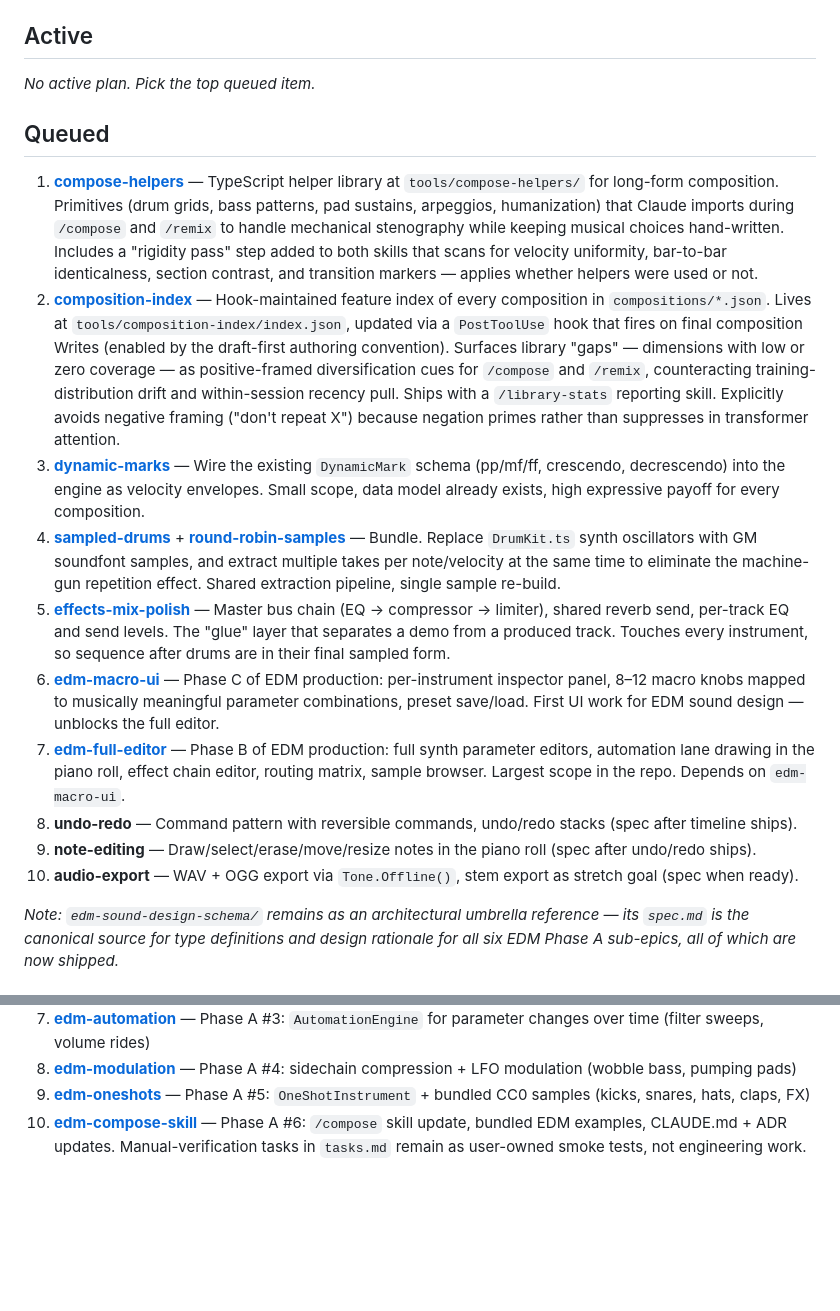
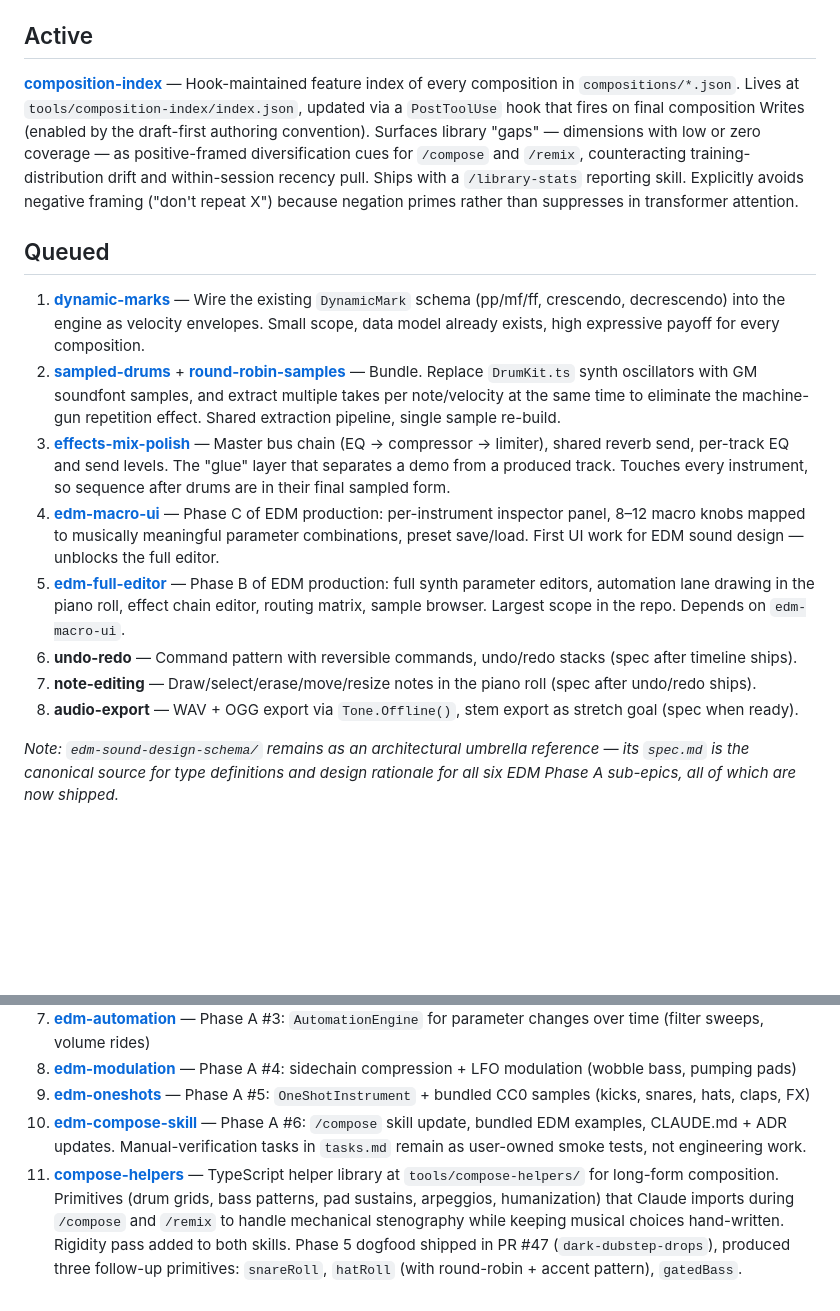
Before and after one commit to jeffreese/sonicforge, a Markdown page: docs/plans/backlog.md, 2 parts joined by grey strips. Drawn GitHub-style; blank space fills up the shorter version.

Commit message:
chore(backlog): move compose-helpers to Completed, composition-index to Active
compose-helpers (the plan) and its Phase 5 dogfood both shipped:
- PR #46: library implementation (6 TS modules, 79 tests, /rigidity-check)
- PR #47: Phase 5 dogfood produced follow-up primitives (snareRoll,
  hatRoll with round-robin + accent pattern, gatedBass) and the
  dark-dubstep-drops composition

Moves compose-helpers to the Completed list with a pointer to the
follow-up primitives the dogfood surfaced, and promotes composition-index
from Queued #2 to Active. Renumbers the remaining queue accordingly.

Co-Authored-By: Claude Opus 4.6 (1M context) <noreply@anthropic.com>

```diff
--- a/docs/plans/backlog.md
+++ b/docs/plans/backlog.md
@@ -4,20 +4,18 @@ Ordered by priority. `/forge:next` reads this to determine what to work on.
 
 ## Active
 
-_No active plan. Pick the top queued item._
+**[composition-index](composition-index/)** — Hook-maintained feature index of every composition in `compositions/*.json`. Lives at `tools/composition-index/index.json`, updated via a `PostToolUse` hook that fires on final composition Writes (enabled by the draft-first authoring convention). Surfaces library "gaps" — dimensions with low or zero coverage — as positive-framed diversification cues for `/compose` and `/remix`, counteracting training-distribution drift and within-session recency pull. Ships with a `/library-stats` reporting skill. Explicitly avoids negative framing ("don't repeat X") because negation primes rather than suppresses in transformer attention.
 
 ## Queued
 
-1. **[compose-helpers](compose-helpers/)** — TypeScript helper library at `tools/compose-helpers/` for long-form composition. Primitives (drum grids, bass patterns, pad sustains, arpeggios, humanization) that Claude imports during `/compose` and `/remix` to handle mechanical stenography while keeping musical choices hand-written. Includes a "rigidity pass" step added to both skills that scans for velocity uniformity, bar-to-bar identicalness, section contrast, and transition markers — applies whether helpers were used or not.
-2. **[composition-index](composition-index/)** — Hook-maintained feature index of every composition in `compositions/*.json`. Lives at `tools/composition-index/index.json`, updated via a `PostToolUse` hook that fires on final composition Writes (enabled by the draft-first authoring convention). Surfaces library "gaps" — dimensions with low or zero coverage — as positive-framed diversification cues for `/compose` and `/remix`, counteracting training-distribution drift and within-session recency pull. Ships with a `/library-stats` reporting skill. Explicitly avoids negative framing ("don't repeat X") because negation primes rather than suppresses in transformer attention.
-3. **[dynamic-marks](dynamic-marks/)** — Wire the existing `DynamicMark` schema (pp/mf/ff, crescendo, decrescendo) into the engine as velocity envelopes. Small scope, data model already exists, high expressive payoff for every composition.
-4. **[sampled-drums](sampled-drums/)** + **[round-robin-samples](round-robin-samples/)** — Bundle. Replace `DrumKit.ts` synth oscillators with GM soundfont samples, and extract multiple takes per note/velocity at the same time to eliminate the machine-gun repetition effect. Shared extraction pipeline, single sample re-build.
-5. **[effects-mix-polish](effects-mix-polish/)** — Master bus chain (EQ → compressor → limiter), shared reverb send, per-track EQ and send levels. The "glue" layer that separates a demo from a produced track. Touches every instrument, so sequence after drums are in their final sampled form.
-6. **[edm-macro-ui](edm-macro-ui/)** — Phase C of EDM production: per-instrument inspector panel, 8–12 macro knobs mapped to musically meaningful parameter combinations, preset save/load. First UI work for EDM sound design — unblocks the full editor.
-7. **[edm-full-editor](edm-full-editor/)** — Phase B of EDM production: full synth parameter editors, automation lane drawing in the piano roll, effect chain editor, routing matrix, sample browser. Largest scope in the repo. Depends on `edm-macro-ui`.
-8. **undo-redo** — Command pattern with reversible commands, undo/redo stacks (spec after timeline ships).
-9. **note-editing** — Draw/select/erase/move/resize notes in the piano roll (spec after undo/redo ships).
-10. **audio-export** — WAV + OGG export via `Tone.Offline()`, stem export as stretch goal (spec when ready).
+1. **[dynamic-marks](dynamic-marks/)** — Wire the existing `DynamicMark` schema (pp/mf/ff, crescendo, decrescendo) into the engine as velocity envelopes. Small scope, data model already exists, high expressive payoff for every composition.
+2. **[sampled-drums](sampled-drums/)** + **[round-robin-samples](round-robin-samples/)** — Bundle. Replace `DrumKit.ts` synth oscillators with GM soundfont samples, and extract multiple takes per note/velocity at the same time to eliminate the machine-gun repetition effect. Shared extraction pipeline, single sample re-build.
+3. **[effects-mix-polish](effects-mix-polish/)** — Master bus chain (EQ → compressor → limiter), shared reverb send, per-track EQ and send levels. The "glue" layer that separates a demo from a produced track. Touches every instrument, so sequence after drums are in their final sampled form.
+4. **[edm-macro-ui](edm-macro-ui/)** — Phase C of EDM production: per-instrument inspector panel, 8–12 macro knobs mapped to musically meaningful parameter combinations, preset save/load. First UI work for EDM sound design — unblocks the full editor.
+5. **[edm-full-editor](edm-full-editor/)** — Phase B of EDM production: full synth parameter editors, automation lane drawing in the piano roll, effect chain editor, routing matrix, sample browser. Largest scope in the repo. Depends on `edm-macro-ui`.
+6. **undo-redo** — Command pattern with reversible commands, undo/redo stacks (spec after timeline ships).
+7. **note-editing** — Draw/select/erase/move/resize notes in the piano roll (spec after undo/redo ships).
+8. **audio-export** — WAV + OGG export via `Tone.Offline()`, stem export as stretch goal (spec when ready).
 
 _Note: `edm-sound-design-schema/` remains as an architectural umbrella reference — its `spec.md` is the canonical source for type definitions and design rationale for all six EDM Phase A sub-epics, all of which are now shipped._
 
@@ -33,3 +31,4 @@ _Note: `edm-sound-design-schema/` remains as an architectural umbrella reference
 8. **[edm-modulation](edm-modulation/)** — Phase A #4: sidechain compression + LFO modulation (wobble bass, pumping pads)
 9. **[edm-oneshots](edm-oneshots/)** — Phase A #5: `OneShotInstrument` + bundled CC0 samples (kicks, snares, hats, claps, FX)
 10. **[edm-compose-skill](edm-compose-skill/)** — Phase A #6: `/compose` skill update, bundled EDM examples, CLAUDE.md + ADR updates. Manual-verification tasks in `tasks.md` remain as user-owned smoke tests, not engineering work.
+11. **[compose-helpers](compose-helpers/)** — TypeScript helper library at `tools/compose-helpers/` for long-form composition. Primitives (drum grids, bass patterns, pad sustains, arpeggios, humanization) that Claude imports during `/compose` and `/remix` to handle mechanical stenography while keeping musical choices hand-written. Rigidity pass added to both skills. Phase 5 dogfood shipped in PR #47 (`dark-dubstep-drops`), produced three follow-up primitives: `snareRoll`, `hatRoll` (with round-robin + accent pattern), `gatedBass`.
```
